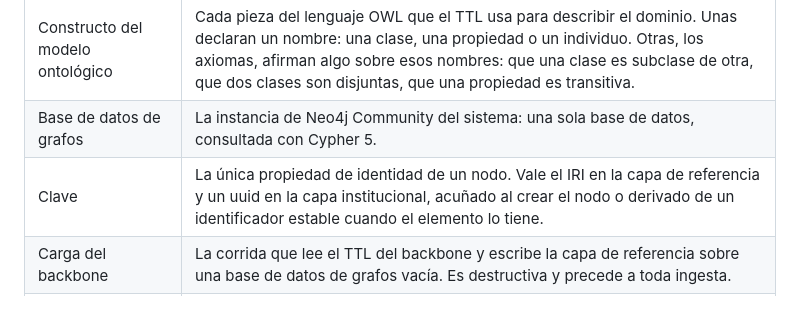
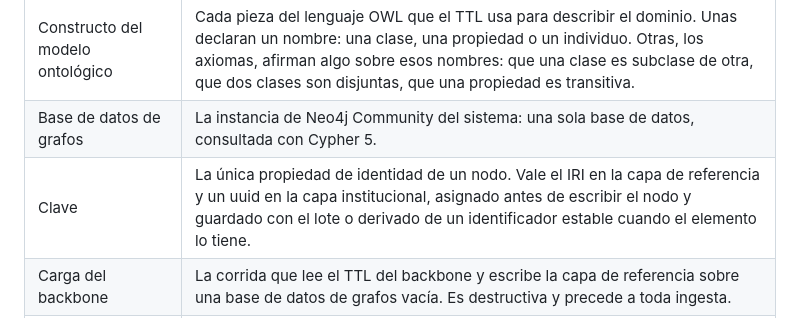
Before and after one commit to giano-montano/informatics-engineering-knowledge-graph, a Markdown page: docs/transición-del-modelo ontológico-al-grafo-de-propiedades.md, the part around the change. Rendered like a GitHub page.

Commit message:
pequeña corrección en transición; clave se asigna antes de escribir el nodo

```diff
--- a/docs/transición-del-modelo ontológico-al-grafo-de-propiedades.md
+++ b/docs/transición-del-modelo ontológico-al-grafo-de-propiedades.md
@@ -12,7 +12,7 @@ Cada término conserva en todo el anexo el significado que le da esta tabla.
 | ----- | ----- |
 | Constructo del modelo ontológico | Cada pieza del lenguaje OWL que el TTL usa para describir el dominio. Unas declaran un nombre: una clase, una propiedad o un individuo. Otras, los axiomas, afirman algo sobre esos nombres: que una clase es subclase de otra, que dos clases son disjuntas, que una propiedad es transitiva. |
 | Base de datos de grafos | La instancia de Neo4j Community del sistema: una sola base de datos, consultada con Cypher 5\. |
-| Clave | La única propiedad de identidad de un nodo. Vale el IRI en la capa de referencia y un uuid en la capa institucional, acuñado al crear el nodo o derivado de un identificador estable cuando el elemento lo tiene. |
+| Clave | La única propiedad de identidad de un nodo. Vale el IRI en la capa de referencia y un uuid en la capa institucional, asignado antes de escribir el nodo y guardado con el lote o derivado de un identificador estable cuando el elemento lo tiene. |
 | Carga del backbone | La corrida que lee el TTL del backbone y escribe la capa de referencia sobre una base de datos de grafos vacía. Es destructiva y precede a toda ingesta. |
 | Ingesta | El procesamiento de un documento institucional que termina escribiendo en la base de datos de grafos. |
 | Lote de ingesta | Los hechos candidatos que se validan y se escriben juntos: si uno falla, no se escribe ninguno. |
```
